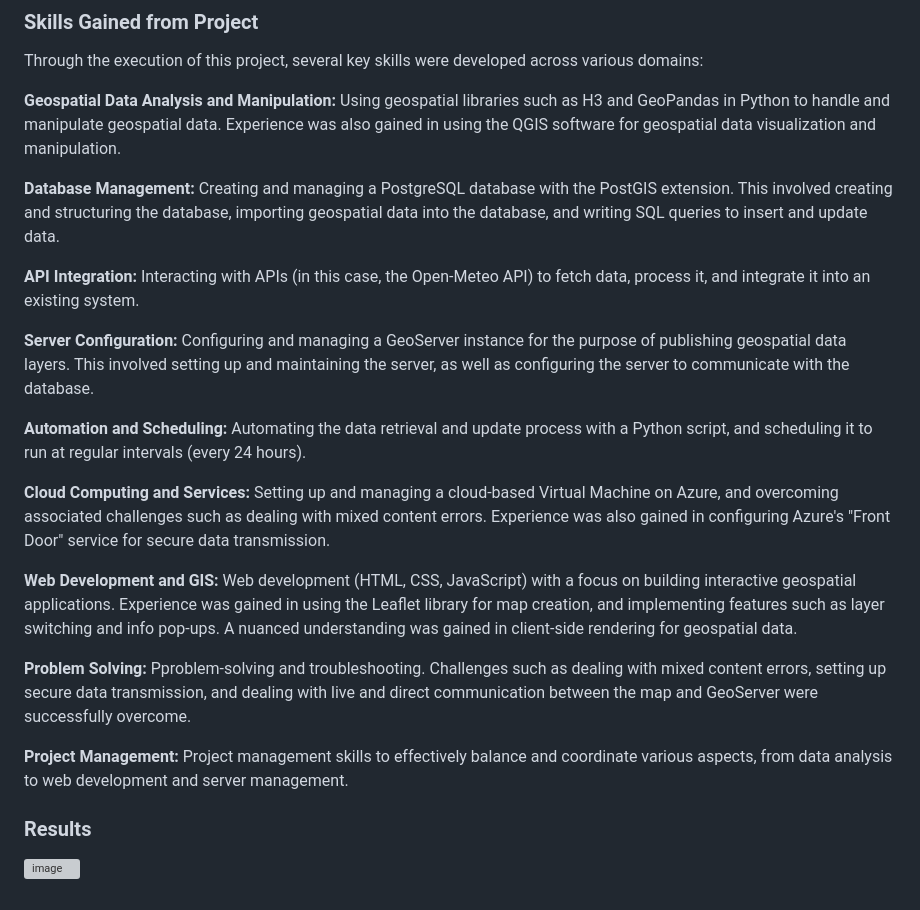
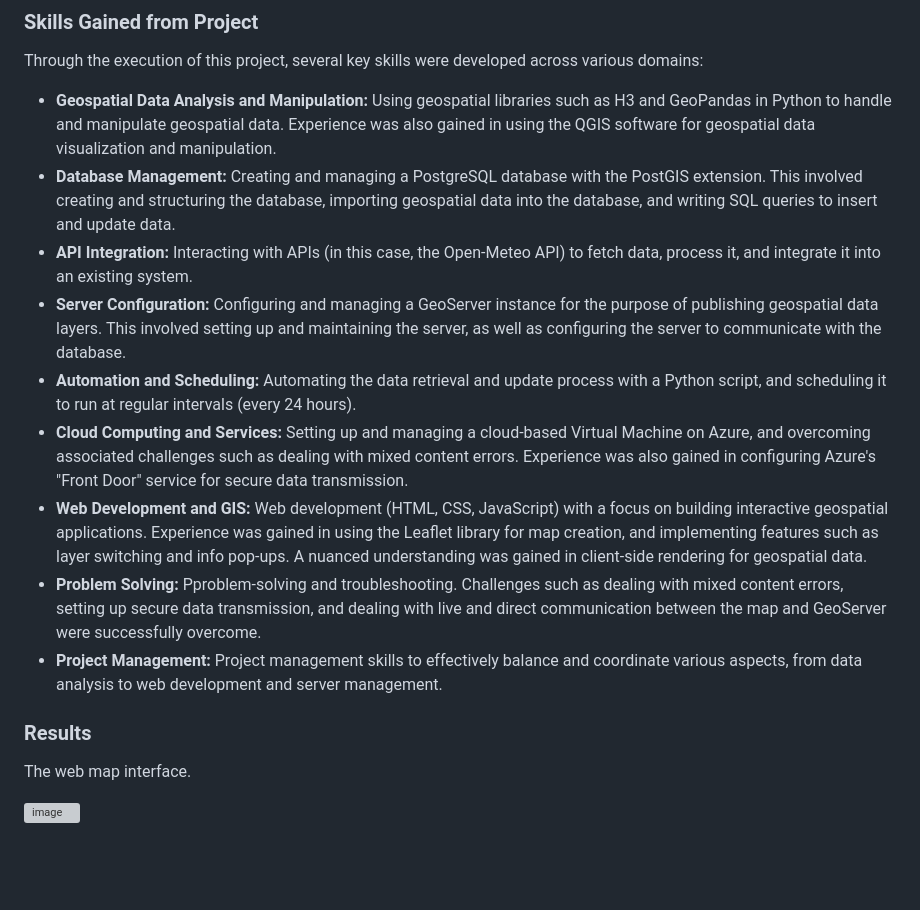
Before and after one commit to chrisxj33/Cloud-Based-Visualisation-of-Live-Weather-Data, a Markdown page: README.md, the part around the change. Drawn GitHub-style; blank space fills up the shorter version; grey boxes are pictures that could not be loaded.

```diff
--- a/README.md
+++ b/README.md
@@ -69,24 +69,18 @@ A more nuanced feature includes client side rendering. Due to the live and direc
 
 Through the execution of this project, several key skills were developed across various domains:
 
-**Geospatial Data Analysis and Manipulation:** Using geospatial libraries such as H3 and GeoPandas in Python to handle and manipulate geospatial data. Experience was also gained in using the QGIS software for geospatial data visualization and manipulation.
-
-**Database Management:** Creating and managing a PostgreSQL database with the PostGIS extension. This involved creating and structuring the database, importing geospatial data into the database, and writing SQL queries to insert and update data.
-
-**API Integration:** Interacting with APIs (in this case, the Open-Meteo API) to fetch data, process it, and integrate it into an existing system.
-
-**Server Configuration:** Configuring and managing a GeoServer instance for the purpose of publishing geospatial data layers. This involved setting up and maintaining the server, as well as configuring the server to communicate with the database.
-
-**Automation and Scheduling:** Automating the data retrieval and update process with a Python script, and scheduling it to run at regular intervals (every 24 hours).
-
-**Cloud Computing and Services:** Setting up and managing a cloud-based Virtual Machine on Azure, and overcoming associated challenges such as dealing with mixed content errors. Experience was also gained in configuring Azure's "Front Door" service for secure data transmission.
-
-**Web Development and GIS:** Web development (HTML, CSS, JavaScript) with a focus on building interactive geospatial applications. Experience was gained in using the Leaflet library for map creation, and implementing features such as layer switching and info pop-ups. A nuanced understanding was gained in client-side rendering for geospatial data.
-
-**Problem Solving:** Pproblem-solving and troubleshooting. Challenges such as dealing with mixed content errors, setting up secure data transmission, and dealing with live and direct communication between the map and GeoServer were successfully overcome.
-
-**Project Management:** Project management skills to effectively balance and coordinate various aspects, from data analysis to web development and server management.
+- **Geospatial Data Analysis and Manipulation:** Using geospatial libraries such as H3 and GeoPandas in Python to handle and manipulate geospatial data. Experience was also gained in using the QGIS software for geospatial data visualization and manipulation.
+- **Database Management:** Creating and managing a PostgreSQL database with the PostGIS extension. This involved creating and structuring the database, importing geospatial data into the database, and writing SQL queries to insert and update data.
+- **API Integration:** Interacting with APIs (in this case, the Open-Meteo API) to fetch data, process it, and integrate it into an existing system.
+- **Server Configuration:** Configuring and managing a GeoServer instance for the purpose of publishing geospatial data layers. This involved setting up and maintaining the server, as well as configuring the server to communicate with the database.
+- **Automation and Scheduling:** Automating the data retrieval and update process with a Python script, and scheduling it to run at regular intervals (every 24 hours).
+- **Cloud Computing and Services:** Setting up and managing a cloud-based Virtual Machine on Azure, and overcoming associated challenges such as dealing with mixed content errors. Experience was also gained in configuring Azure's "Front Door" service for secure data transmission.
+- **Web Development and GIS:** Web development (HTML, CSS, JavaScript) with a focus on building interactive geospatial applications. Experience was gained in using the Leaflet library for map creation, and implementing features such as layer switching and info pop-ups. A nuanced understanding was gained in client-side rendering for geospatial data.
+- **Problem Solving:** Pproblem-solving and troubleshooting. Challenges such as dealing with mixed content errors, setting up secure data transmission, and dealing with live and direct communication between the map and GeoServer were successfully overcome.
+- **Project Management:** Project management skills to effectively balance and coordinate various aspects, from data analysis to web development and server management.
 
 ### Results
 
+The web map interface.
+
 ![image](https://github.com/chrisxj33/TemperatureGrid-Victoria/assets/53899548/fc62b609-431a-46bd-add8-3842daece8df)
```
